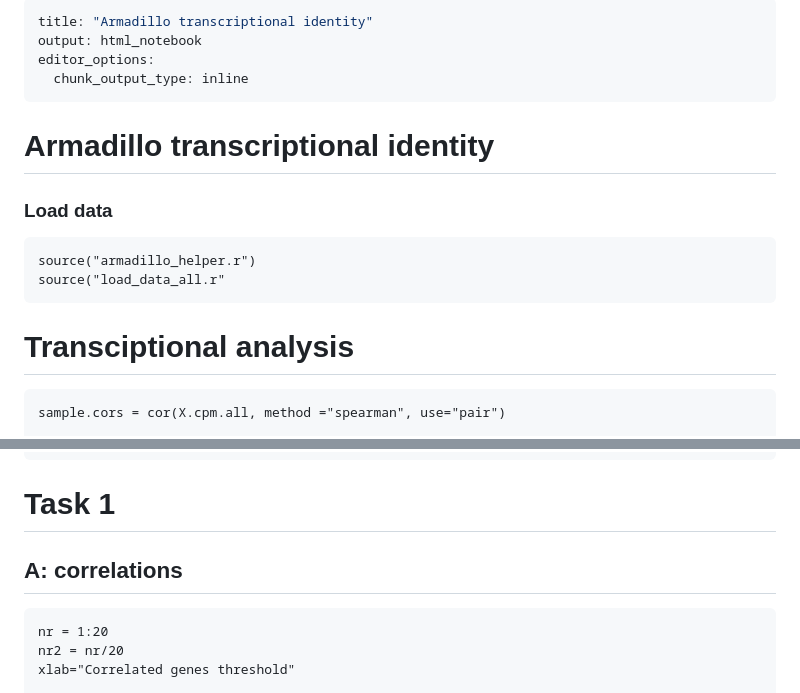
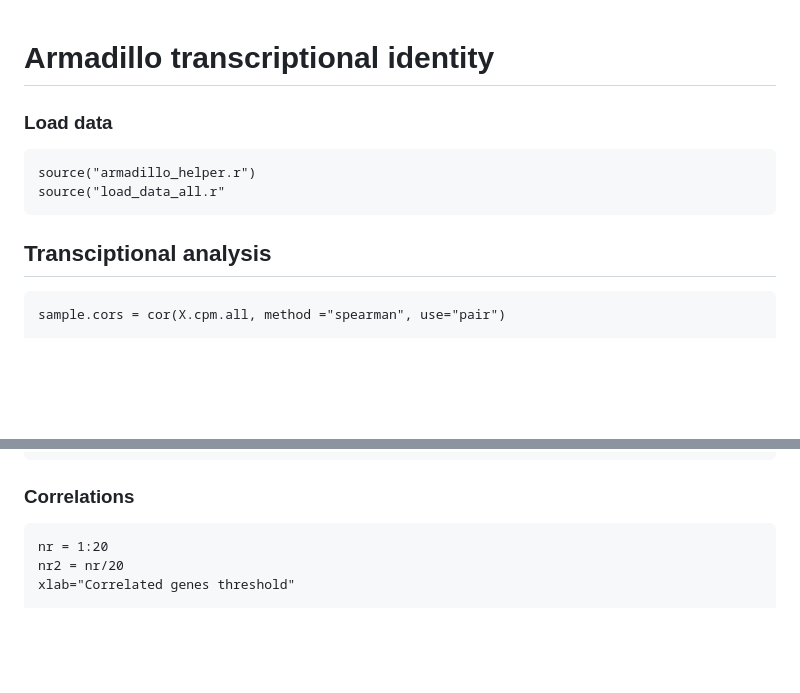
Before and after one commit to sarbal/ayotochtli, a Markdown page: notebooks/gene_expression_notebook.md, 2 parts joined by grey strips. GitHub-like rendering; blank space fills up the shorter version.

````diff
--- a/notebooks/gene_expression_notebook.md
+++ b/notebooks/gene_expression_notebook.md
@@ -1,10 +1,3 @@
----
-title: "Armadillo transcriptional identity"
-output: html_notebook
-editor_options:
-  chunk_output_type: inline
----
-
 # Armadillo transcriptional identity
 
 ### Load data
@@ -14,7 +7,7 @@ source("load_data_all.r"
 ```
 
 
-# Transciptional analysis
+## Transciptional analysis
 ```{r}
 sample.cors = cor(X.cpm.all, method ="spearman", use="pair")
 
@@ -454,8 +447,7 @@ for(j in 1:n_quads){
 ```
 
 
-# Task 1
-## A: correlations
+### Correlations
 ```{r}
 nr = 1:20
 nr2 = nr/20
````
Also changed, not shown: other parts of notebooks/gene_expression_notebook.md (+15 -15 lines).
